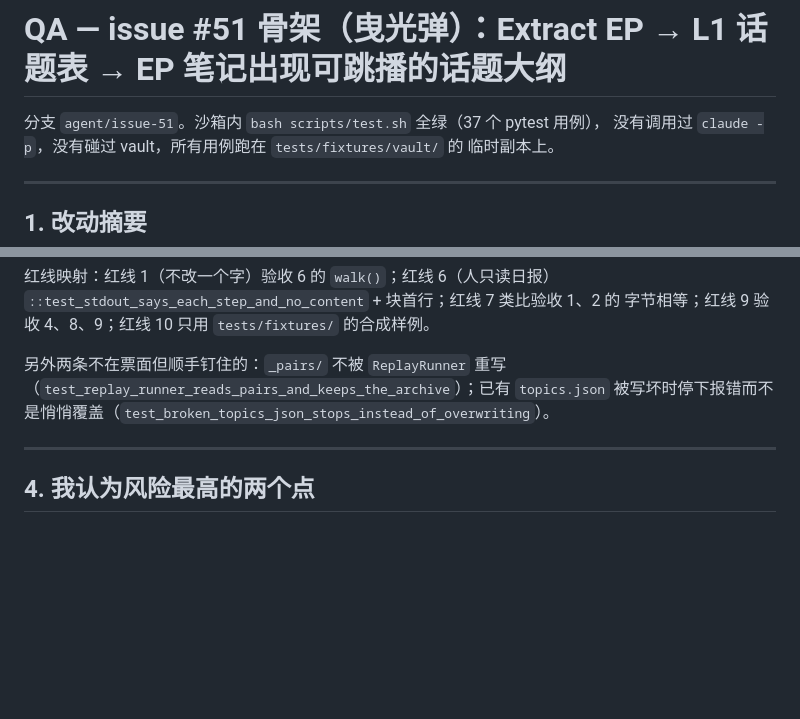
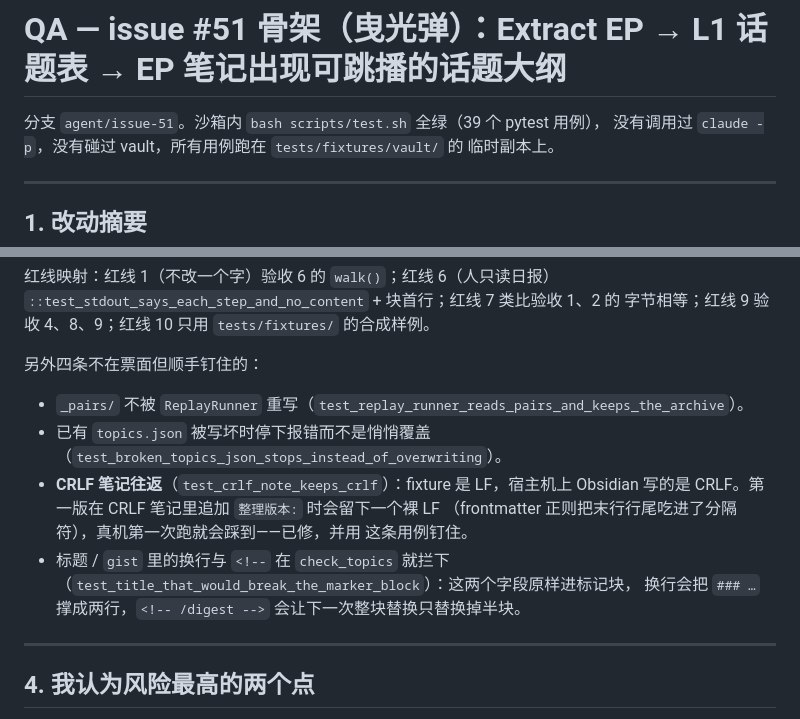
Before and after one commit to kildren-coder/story-machine, a Markdown page: docs/qa/issue-51.md, 2 parts joined by grey strips. GitHub-like rendering; blank space fills up the shorter version.

Commit message:
qa: 补 CRLF 与标记块完整性两条，用例数改 39
Co-Authored-By: Claude <noreply@anthropic.com>

```diff
--- a/docs/qa/issue-51.md
+++ b/docs/qa/issue-51.md
@@ -1,6 +1,6 @@
 # QA — issue #51 骨架（曳光弹）：Extract EP → L1 话题表 → EP 笔记出现可跳播的话题大纲
 
-分支 `agent/issue-51`。沙箱内 `bash scripts/test.sh` 全绿（37 个 pytest 用例），
+分支 `agent/issue-51`。沙箱内 `bash scripts/test.sh` 全绿（39 个 pytest 用例），
 没有调用过 `claude -p`，没有碰过 vault，所有用例跑在 `tests/fixtures/vault/` 的
 临时副本上。
 
@@ -138,9 +138,18 @@ $ python scripts/digest.py ep EP91 --vault /tmp/demobad --runner fake:tests/fixt
 `::test_stdout_says_each_step_and_no_content` + 块首行；红线 7 类比验收 1、2 的
 字节相等；红线 9 验收 4、8、9；红线 10 只用 `tests/fixtures/` 的合成样例。
 
-另外两条不在票面但顺手钉住的：`_pairs/` 不被 `ReplayRunner` 重写
-（`test_replay_runner_reads_pairs_and_keeps_the_archive`）；已有 `topics.json`
-被写坏时停下报错而不是悄悄覆盖（`test_broken_topics_json_stops_instead_of_overwriting`）。
+另外四条不在票面但顺手钉住的：
+
+- `_pairs/` 不被 `ReplayRunner` 重写（`test_replay_runner_reads_pairs_and_keeps_the_archive`）。
+- 已有 `topics.json` 被写坏时停下报错而不是悄悄覆盖
+  （`test_broken_topics_json_stops_instead_of_overwriting`）。
+- **CRLF 笔记往返**（`test_crlf_note_keeps_crlf`）：fixture 是 LF，宿主机上
+  Obsidian 写的是 CRLF。第一版在 CRLF 笔记里追加 `整理版本:` 时会留下一个裸 LF
+  （frontmatter 正则把末行行尾吃进了分隔符），真机第一次跑就会踩到——已修，并用
+  这条用例钉住。
+- 标题 / `gist` 里的换行与 `<!--` 在 `check_topics` 就拦下
+  （`test_title_that_would_break_the_marker_block`）：这两个字段原样进标记块，
+  换行会把 `### …` 撑成两行，`<!-- /digest -->` 会让下一次整块替换只替换掉半块。
 
 ---
 
```
